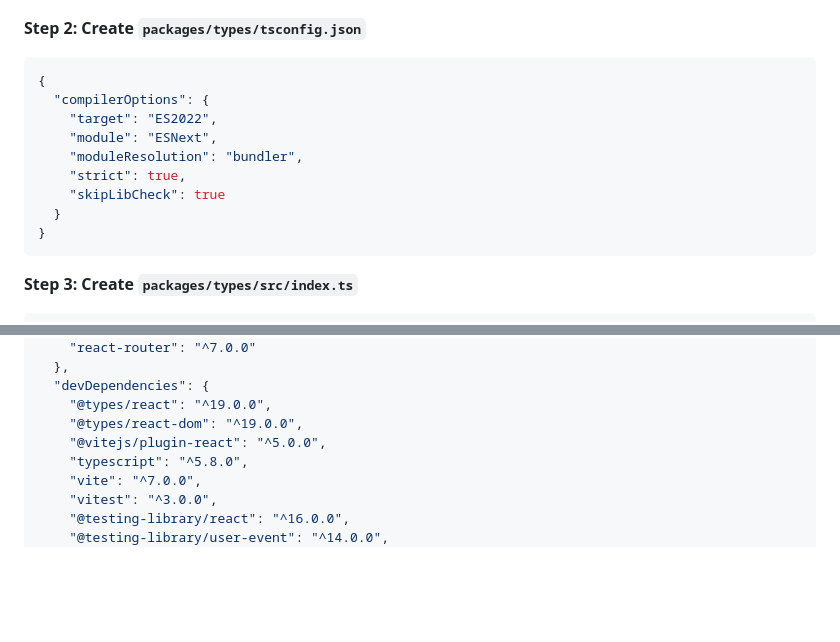
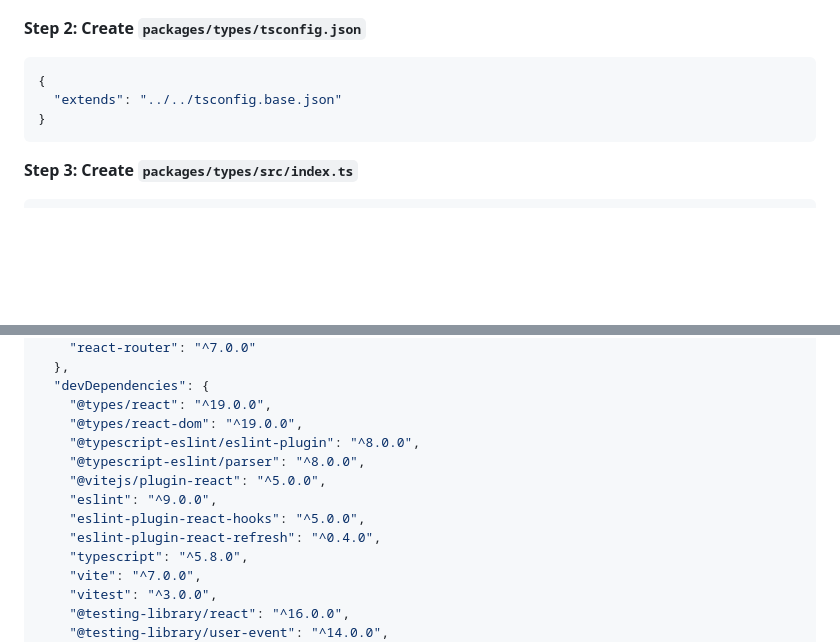
Before and after one commit to megzmagdy/scoresapp, a Markdown page: docs/plans/2026-06-19-dpt-revamp-implementation.md, 2 parts joined by grey strips. Drawn GitHub-style; blank space fills up the shorter version.

````diff
--- a/docs/plans/2026-06-19-dpt-revamp-implementation.md
+++ b/docs/plans/2026-06-19-dpt-revamp-implementation.md
@@ -114,13 +151,7 @@ git commit -m "chore: tear down old app, scaffold monorepo root"
 **Step 2: Create `packages/types/tsconfig.json`**
 ```json
 {
-  "compilerOptions": {
-    "target": "ES2022",
-    "module": "ESNext",
-    "moduleResolution": "bundler",
-    "strict": true,
-    "skipLibCheck": true
-  }
+  "extends": "../../tsconfig.base.json"
 }
 ```
 
@@ -754,7 +779,12 @@ pnpm create vite apps/web --template react-ts
   "devDependencies": {
     "@types/react": "^19.0.0",
     "@types/react-dom": "^19.0.0",
+    "@typescript-eslint/eslint-plugin": "^8.0.0",
+    "@typescript-eslint/parser": "^8.0.0",
     "@vitejs/plugin-react": "^5.0.0",
+    "eslint": "^9.0.0",
+    "eslint-plugin-react-hooks": "^5.0.0",
+    "eslint-plugin-react-refresh": "^0.4.0",
     "typescript": "^5.8.0",
     "vite": "^7.0.0",
     "vitest": "^3.0.0",
````
Also changed, not shown: other parts of docs/plans/2026-06-19-dpt-revamp-implementation.md (+45 -14 lines).
